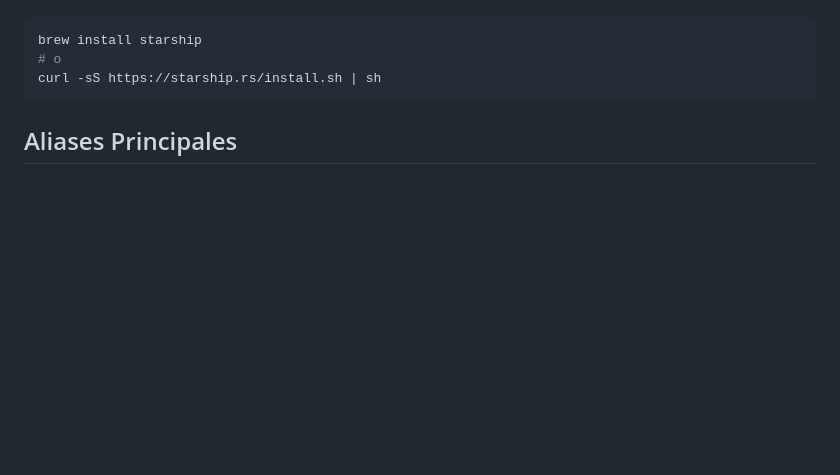
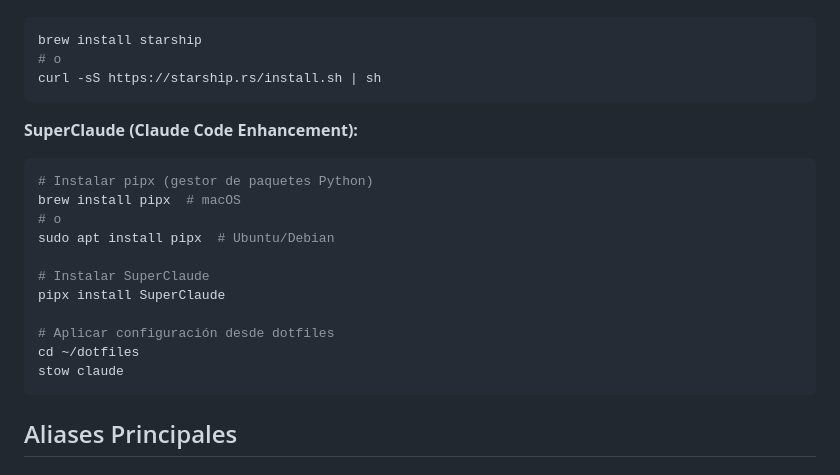
Before and after one commit to JonatanCruz/dotfiles, a Markdown page: zsh/README.md, the part around one of its changes. GitHub-like rendering; blank space fills up the shorter version.

````diff
--- a/zsh/README.md
+++ b/zsh/README.md
@@ -82,6 +82,21 @@ curl -o- https://raw.githubusercontent.com/nvm-sh/nvm/v0.39.0/install.sh | bash
 brew install starship
 # o
 curl -sS https://starship.rs/install.sh | sh
+```
+
+**SuperClaude (Claude Code Enhancement):**
+```bash
+# Instalar pipx (gestor de paquetes Python)
+brew install pipx  # macOS
+# o
+sudo apt install pipx  # Ubuntu/Debian
+
+# Instalar SuperClaude
+pipx install SuperClaude
+
+# Aplicar configuración desde dotfiles
+cd ~/dotfiles
+stow claude
 ```
 
 ## Aliases Principales
````
Also changed, not shown: other parts of zsh/README.md (+171 -0 lines).
